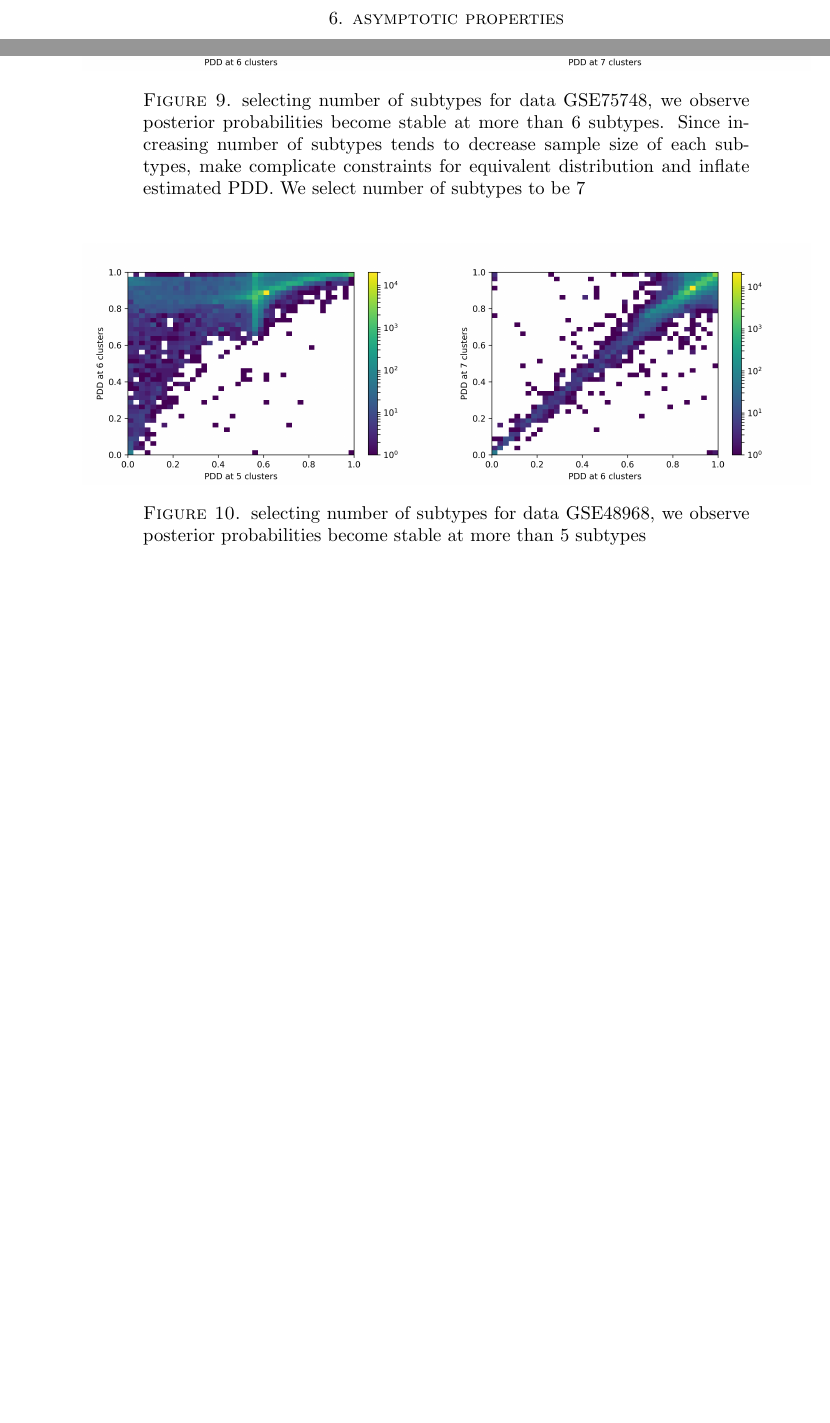
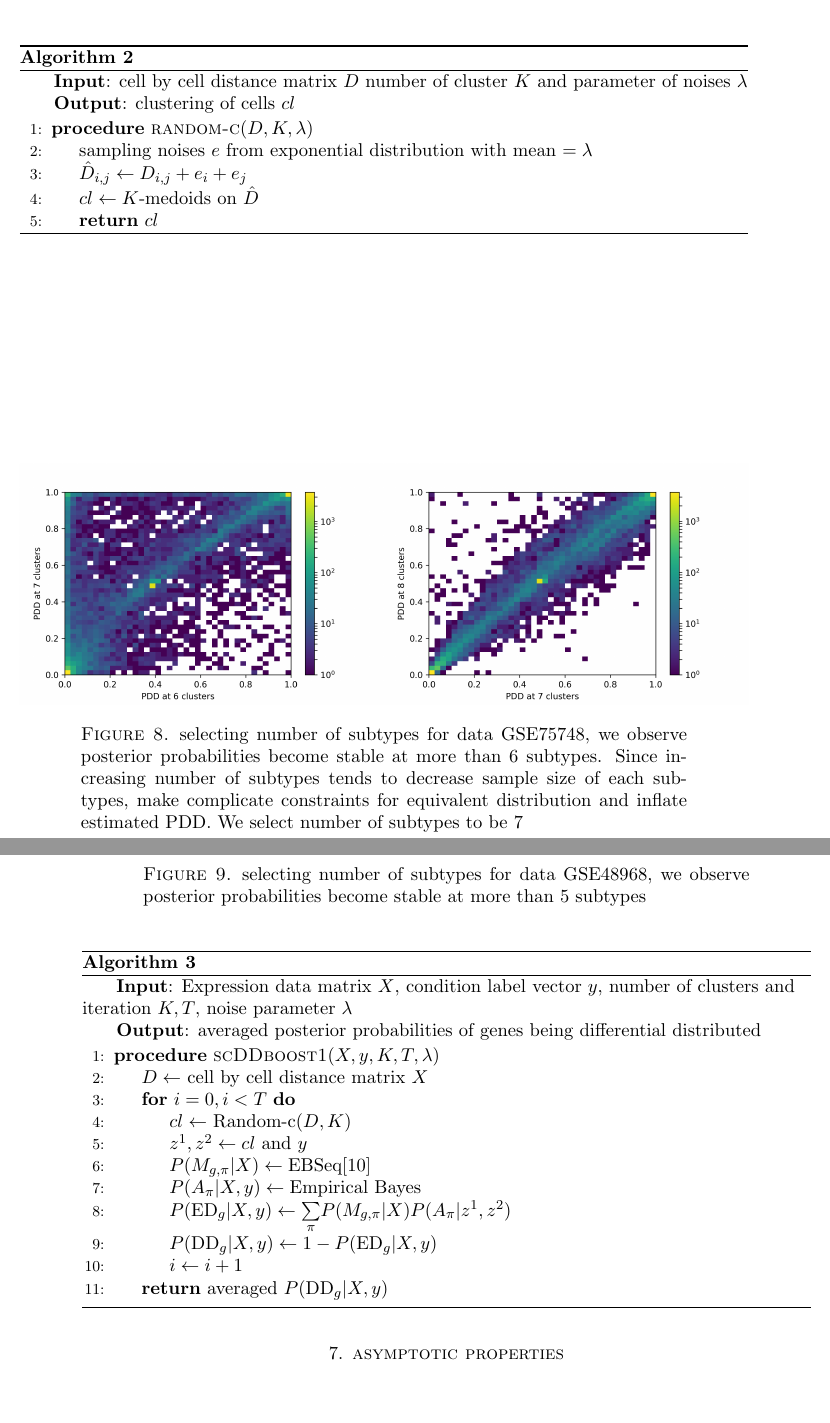
Before and after one commit to wiscstatman/scDDboost-fullproject, a LaTeX paper (paper/mkn-v3.tex): two parts of pages 16 and 20 of 26 before the commit and two parts of pages 17 and 18 of 27 after it, joined at a grey line, cut at the place of the change, the shorter picture padded with empty space. Compiled offline with pdfLaTeX.

Commit message:
editing on robustification part

```diff
--- a/paper/mkn-v3.tex
+++ b/paper/mkn-v3.tex
@@ -603,0 +608,21 @@ We observed that DD genes identified by scDDboost tends to have similar transcri
+\caption{}\label{alg:generate-clustering}
+\raggedright\hspace*{\algorithmicindent} \textbf{Input}: cell by cell distance matrix $D$ number of cluster $K$ and parameter of noises  $\lambda$ \\
+\hspace*{\algorithmicindent} \textbf{Output}: clustering of cells $cl$
+\begin{algorithmic}[1]
+\Procedure{random-c}{$D,K,\lambda$}
+\State sampling noises $e$ from exponential distribution with mean $= \lambda$
+\State $\hat{D}_{i,j}\gets D_{i,j} + e_i + e_j$
+\State $cl\gets K\text{-medoids on }\hat{D}$
+\State \textbf{return} $cl$
+\EndProcedure
+\end{algorithmic}
+\end{algorithm}
+
+\begin{figure}[H]
+\minipage{0.5\textwidth}
+  \includegraphics[height = 5cm, width=\linewidth]{DN_67.png}
+\endminipage\hfill
+\minipage{0.5\textwidth}
+  \includegraphics[height = 5cm, width=\linewidth]{DN_78.png}
+\endminipage\hfill
+\caption{selecting number of subtypes for data GSE75748, we observe posterior probabilities become stable at more than 6 subtypes. Since increasing number of subtypes tends to decrease sample size of each subtypes, make complicate constraints for equivalent distribution and inflate estimated PDD.  We select number of subtypes to be 7}
@@ -604,3 +637,31 @@ We observed that DD genes identified by scDDboost tends to have similar transcri
+\caption{selecting number of subtypes for data GSE48968, we observe posterior probabilities become stable at more than 5 subtypes}
+\end{figure}
+
+
+\begin{algorithm}
+\caption{}\label{alg:scDDboost-robust}
+\raggedright\hspace*{\algorithmicindent} \textbf{Input}: Expression data matrix $X$, condition label vector  $y$, number of clusters and iteration $K, T$, noise parameter $\lambda$   \\
+\hspace*{\algorithmicindent} \textbf{Output}: averaged posterior probabilities of genes being differential distributed
+\begin{algorithmic}[1]
+\Procedure{scDDboost1}{$X,y, K, T, \lambda$}
+\State $D\gets$ cell by cell distance matrix $X$
+\For {$i = 0, i < T$}
+\State $cl\gets$ Random-c($D, K$)
+\State $z^1, z^2\gets cl$ and $y$
+\State $P(M_{g,\pi} | X)\gets \text{EBSeq}$\cite{ref:Leng}
+\State $P(A_\pi | X,y)\gets \text{Empirical Bayes}$
+\State $P(\text{ED}_g | X, y)\gets \underset{\pi}{\sum}P(M_{g,\pi} | X)P(A_\pi | z^1, z^2)$
+\State $P(\text{DD}_g | X, y) \gets 1 - P(\text{ED}_g | X, y)$
+\State $i\gets i + 1$
+\EndFor
+\State \textbf{return} averaged $P(\text{DD}_g |X, y)$
+\EndProcedure
+\end{algorithmic}
+\end{algorithm}
+
+
+
+
 \section{asymptotic properties}\hfill\\
 
 To investigate asymptotic properties we first give the expression of posterior probability. Since there is no information favorable of any particular $A_\pi$, we select discrete uniform distribution as the prior for it, then the posterior probability is
```
Also changed, not shown: paper/mkn-v3.pdf, paper/mkn-v3.tex (33 more changed lines), 3 other files.
